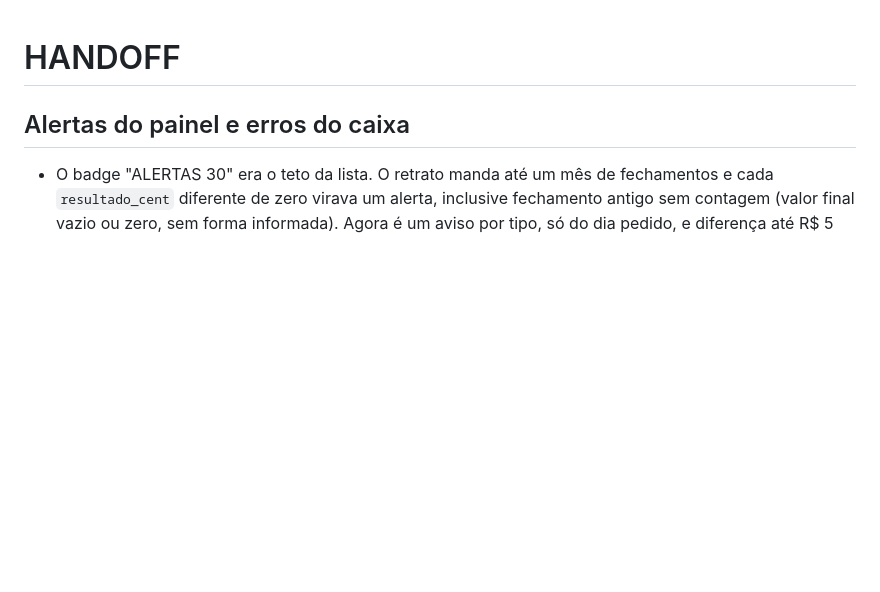
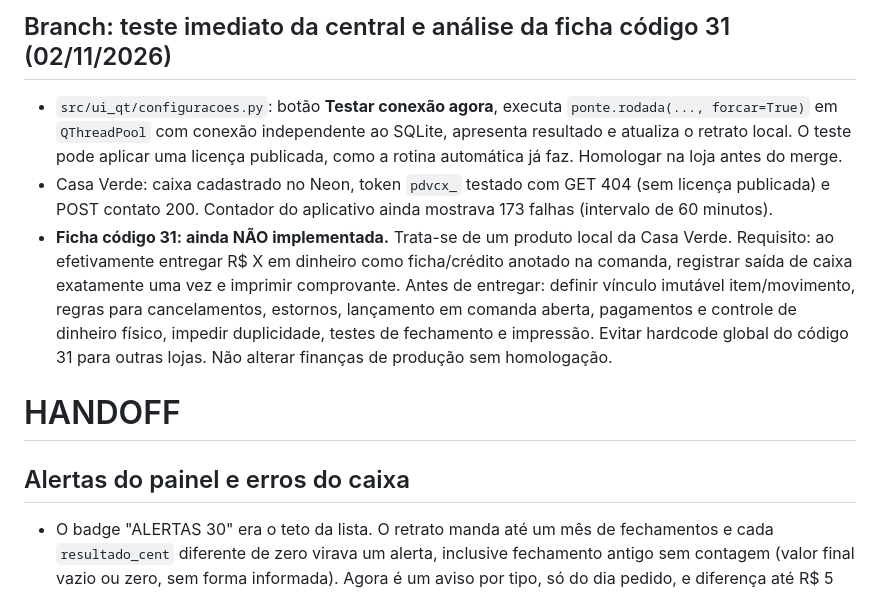
Before and after one commit to GodFather-byte/PDV-CASA-2.0, a Markdown page: .ai/HANDOFF.md, the part around the change. Rendered like a GitHub page; blank space fills up the shorter version.

Commit message:
Documenta teste da central e requisitos de integridade da ficha 31

```diff
--- a/.ai/HANDOFF.md
+++ b/.ai/HANDOFF.md
@@ -1,3 +1,9 @@
+## Branch: teste imediato da central e análise da ficha código 31 (02/11/2026)
+
+- `src/ui_qt/configuracoes.py`: botão **Testar conexão agora**, executa `ponte.rodada(..., forcar=True)` em `QThreadPool` com conexão independente ao SQLite, apresenta resultado e atualiza o retrato local. O teste pode aplicar uma licença publicada, como a rotina automática já faz. Homologar na loja antes do merge.
+- Casa Verde: caixa cadastrado no Neon, token `pdvcx_` testado com GET 404 (sem licença publicada) e POST contato 200. Contador do aplicativo ainda mostrava 173 falhas (intervalo de 60 minutos).
+- **Ficha código 31: ainda NÃO implementada.** Trata-se de um produto local da Casa Verde. Requisito: ao efetivamente entregar R$ X em dinheiro como ficha/crédito anotado na comanda, registrar saída de caixa exatamente uma vez e imprimir comprovante. Antes de entregar: definir vínculo imutável item/movimento, regras para cancelamentos, estornos, lançamento em comanda aberta, pagamentos e controle de dinheiro físico, impedir duplicidade, testes de fechamento e impressão. Evitar hardcode global do código 31 para outras lojas. Não alterar finanças de produção sem homologação.
+
 # HANDOFF
 
 ## Alertas do painel e erros do caixa
```
